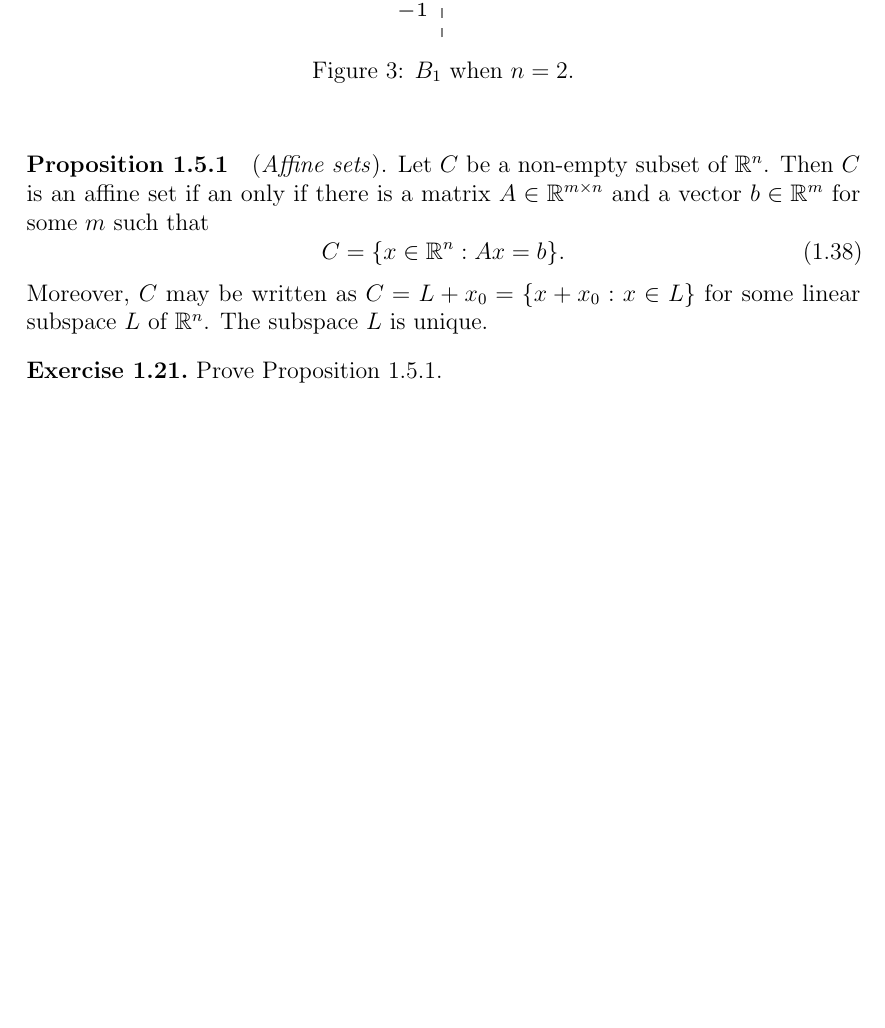
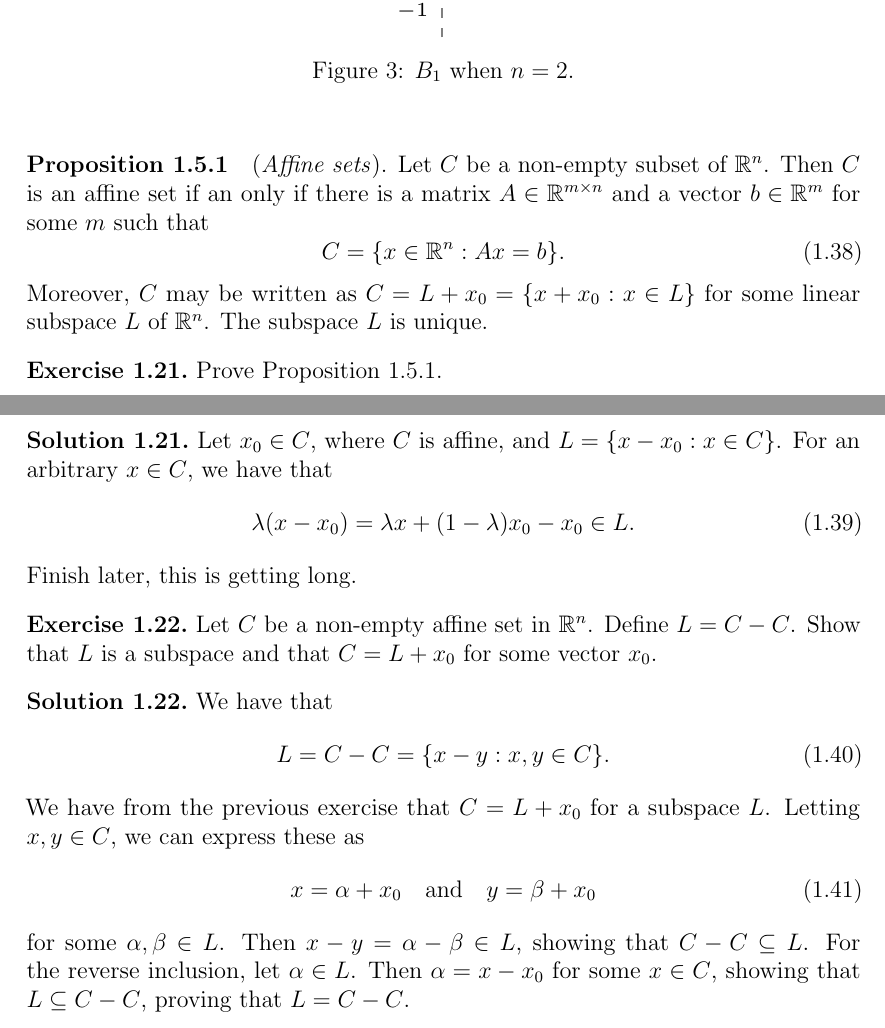
Before and after one commit to augustfe/MAT4120, a LaTeX paper (doc/main.tex, which reads doc/1_basic_concepts/exercises.tex): part of page 10 of 10 before the commit and two parts of pages 10 and 11 of 11 after it, the two joined at a grey line, cut so that both start at the same text, the shorter picture padded with empty space. Compiled offline with pdfLaTeX.

Commit message:
(Almost) finish exercises in chap. 1

```diff
--- a/doc/1_basic_concepts/exercises.tex
+++ b/doc/1_basic_concepts/exercises.tex
@@ -519,3 +519,36 @@ The subspace $L$ is unique.
 \begin{exercise}
   Prove Proposition 1.5.1.
 \end{exercise}
+
+\begin{solution}
+  Let $x_0 \in C$, where $C$ is affine, and $L = \{ x - x_0 : x \in C \}$.
+  For an arbitrary $x \in C$, we have that
+  \begin{equation}
+    \lambda (x - x_0) = \lambda x + (1 - \lambda) x_0 - x_0 \in L.
+  \end{equation}
+  Finish later, this is getting long.
+\end{solution}
+
+\begin{exercise}
+  Let $C$ be a non-empty affine set in $\mathbb{R}^n$.
+  Define $L = C - C$.
+  Show that $L$ is a subspace and that $C = L + x_0$ for some vector $x_0$.
+\end{exercise}
+
+\begin{solution}
+  We have that
+  \begin{equation}
+    L = C - C = \{ x - y : x, y \in C \}.
+  \end{equation}
+  We have from the previous exercise that $C = L + x_0$ for a subspace $L$.
+  Letting $x,y \in C$, we can express these as
+  \begin{equation}
+    x = \alpha + x_0
+    \quad\text{and}\quad
+    y = \beta + x_0
+  \end{equation}
+  for some $\alpha, \beta \in L$.
+  Then $x - y = \alpha - \beta \in L$, showing that $C - C \subseteq L$.
+  For the reverse inclusion, let $\alpha \in L$.
+  Then $\alpha = x - x_0$ for some $x \in C$, showing that $L \subseteq C - C$, proving that $L = C - C$.
+\end{solution}
```
